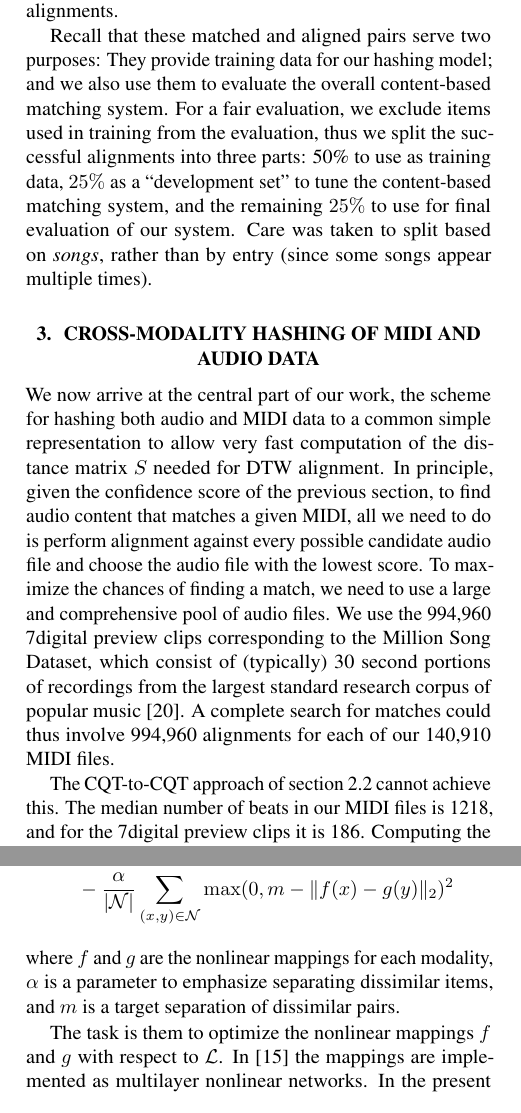
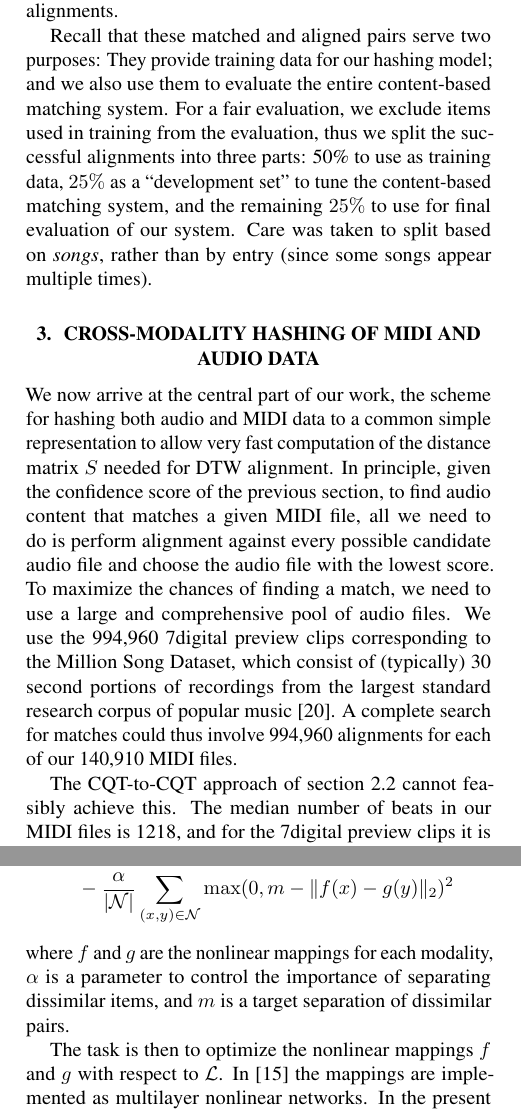
Before and after one commit to craffel/midi-dataset-ismir, a LaTeX paper (paper.tex): two parts of the columns of pages 3 and 4 of 7, joined at a grey line, cut so that both start at the same text. Compiled offline with pdfLaTeX.

Commit message:
Make edits for final camera-ready version

```diff
--- a/paper.tex
+++ b/paper.tex
@@ -191,7 +191,7 @@ This ground-truth supported a receiver operating characteristic (ROC) for $\hat{
 A threshold of $0.78$ allowed zero false accepts on this set while only falsely discarding 15 well-aligned pairs.
 Retaining all alignments with costs better (lower) than this threshold resulted in 10,035 successful alignments.
 
-Recall that these matched and aligned pairs serve two purposes: They provide training data for our hashing model; and we also use them to evaluate the overall content-based matching system.
+Recall that these matched and aligned pairs serve two purposes: They provide training data for our hashing model; and we also use them to evaluate the entire content-based matching system.
 For a fair evaluation, we exclude items used in training from the evaluation, thus we split the successful alignments into three parts: 50\% to use as training data, $25\%$ as a ``development set'' to tune the content-based matching system, and the remaining $25\%$ to use for final evaluation of our system.
 Care was taken to split based on \textit{songs}, rather than by entry (since some songs appear multiple times).
 
@@ -199,12 +199,12 @@ Care was taken to split based on \textit{songs}, rather than by entry (since som
 \label{sec:hashing}
 
 We now arrive at the central part of our work, the scheme for hashing both audio and MIDI data to a  common simple representation to allow very fast computation of the distance matrix $S$ needed for DTW alignment.
-In principle, given the confidence score of the previous section, to find audio content that matches a given MIDI, all we need to do is perform alignment against every possible candidate audio file and choose the audio file with the lowest score.
+In principle, given the confidence score of the previous section, to find audio content that matches a given MIDI file, all we need to do is perform alignment against every possible candidate audio file and choose the audio file with the lowest score.
 To maximize the chances of finding a match, we need to use a large and comprehensive pool of audio files.
 We use the 994,960 7digital preview clips corresponding to the Million Song Dataset, which consist of (typically) 30 second portions of recordings from the largest standard research corpus of popular music \cite{schindler2012facilitating}.
 A complete search for matches could thus involve 994,960 alignments for each of our 140,910 MIDI files.
 
-The CQT-to-CQT approach of section \ref{sec:alignment} cannot achieve this.
+The CQT-to-CQT approach of section \ref{sec:alignment} cannot feasibly achieve this.
 The median number of beats in our MIDI files is 1218, and for the 7digital preview clips it is 186.
 Computing the cosine distance matrix $S$ of this size (for $D=48$ dimension CQT features) using the highly optimized C++ code from \texttt{scipy} \cite{jones2014scipy} takes on average 9.82 milliseconds on an Intel Core i7-4930k processor.
 When implemented using the LLVM just-in-time compiler Python module \texttt{numba},\footnote{\texttt{http://numba.pydata.org/}} the DTW cost calculation described above takes on average 892 microseconds on the same processor.
@@ -228,9 +228,9 @@ A straightforward objective function which can be minimized to find an appropria
 \mathcal{L} &= \frac{1}{|\mathcal{P}|} \sum_{(x, y) \in \mathcal{P}} \| f(x) - g(y) \|_2^2\\
 & - \frac{\alpha}{|\mathcal{N}|} \sum_{(x, y) \in \mathcal{N}} \max(0, m - \|f(x) - g(y) \|_2)^2
 \end{align*}
-where $f$ and $g$ are the nonlinear mappings for each modality, $\alpha$ is a parameter to emphasize separating dissimilar items, and $m$ is a target separation of dissimilar pairs.
+where $f$ and $g$ are the nonlinear mappings for each modality, $\alpha$ is a parameter to control the importance of separating dissimilar items, and $m$ is a target separation of dissimilar pairs.
 
-The task is them to optimize the nonlinear mappings $f$ and $g$ with respect to $\mathcal{L}$.
+The task is then to optimize the nonlinear mappings $f$ and $g$ with respect to $\mathcal{L}$.
 In \cite{masci2014multimodal} the mappings are implemented as multilayer nonlinear networks.
 In the present work, we will use convolutional networks due to their ability to exploit invariances in the input feature representation; CQTs contain invariances in both the time and frequency axes, so convolutional networks are particularly well-suited for our task.
 Our two feature modalities are CQTs from synthesized MIDI files and audio files.
```
Also changed, not shown: refs.bib (+1 -1 lines), paper.pdf, paper.tex (16 more changed lines).
